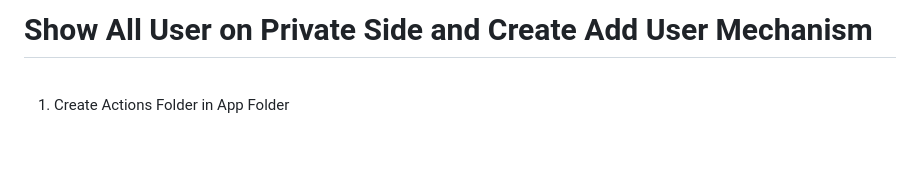
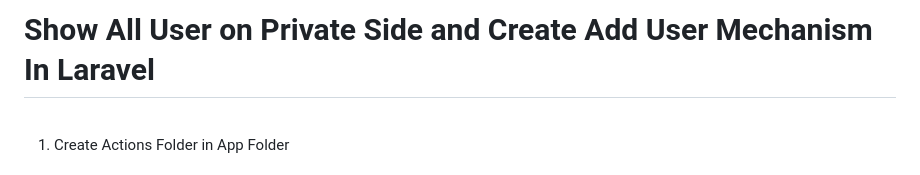
Before and after one commit to pourghadiriHossein/laravel, a Markdown page: README.md, the part around the change. Rendered like a GitHub page; blank space fills up the shorter version.

```diff
--- a/README.md
+++ b/README.md
@@ -1,4 +1,4 @@
-# Show All User on Private Side and Create Add User Mechanism
+# Show All User on Private Side and Create Add User Mechanism In Laravel
 
 <ol>
 <br><li>Create Actions Folder in App Folder</li>
```
